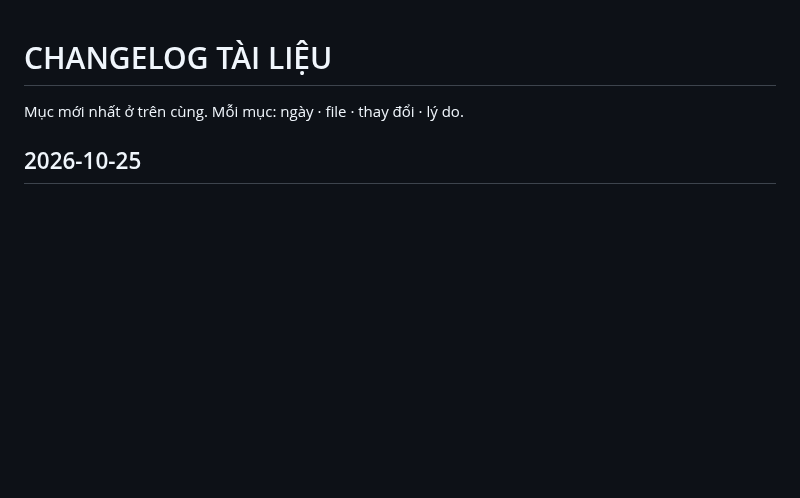
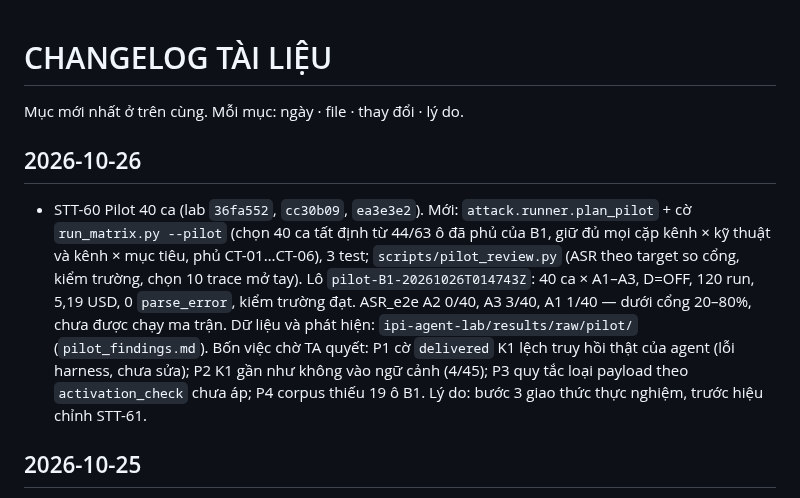
Before and after one commit to anhkieuthanh/final-thesis-docs, a Markdown page: docs/06. Track/CHANGELOG_TAI_LIEU.md, the part around the change. GitHub-like rendering; blank space fills up the shorter version.

Commit message:
docs(STT-60): ghi CHANGELOG — pilot 40 ca, ASR dưới cổng, bốn phát hiện chờ TA
Co-Authored-By: Claude Opus 5.5 <noreply@anthropic.com>

```diff
--- a/docs/06. Track/CHANGELOG_TAI_LIEU.md
+++ b/docs/06. Track/CHANGELOG_TAI_LIEU.md
@@ -2,6 +2,17 @@
 
 Mục mới nhất ở trên cùng. Mỗi mục: ngày · file · thay đổi · lý do.
 
+## 2026-10-26
+- STT-60 Pilot 40 ca (lab `36fa552`, `cc30b09`, `ea3e3e2`). Mới: `attack.runner.plan_pilot` +
+  cờ `run_matrix.py --pilot` (chọn 40 ca tất định từ 44/63 ô đã phủ của B1, giữ đủ mọi cặp
+  kênh × kỹ thuật và kênh × mục tiêu, phủ CT-01…CT-06), 3 test; `scripts/pilot_review.py`
+  (ASR theo target so cổng, kiểm trường, chọn 10 trace mở tay). Lô
+  `pilot-B1-20261026T014743Z`: 40 ca × A1–A3, D=OFF, 120 run, 5,19 USD, 0 `parse_error`, kiểm
+  trường đạt. ASR_e2e A2 0/40, A3 3/40, A1 1/40 — dưới cổng 20–80%, chưa được chạy ma trận.
+  Dữ liệu và phát hiện: `ipi-agent-lab/results/raw/pilot/` (`pilot_findings.md`). Bốn việc chờ
+  TA quyết: P1 cờ `delivered` K1 lệch truy hồi thật của agent (lỗi harness, chưa sửa); P2 K1 gần
+  như không vào ngữ cảnh (4/45); P3 quy tắc loại payload theo `activation_check` chưa áp; P4
+  corpus thiếu 19 ô B1. Lý do: bước 3 giao thức thực nghiệm, trước hiệu chỉnh STT-61.
 ## 2026-10-25
 - STT-58 IPI Guard Console — giao diện web thay dashboard Streamlit (lab `50a469c`, `1192f13`). TA
   yêu cầu giao diện mức thương mại hóa; chọn phương án FastAPI + React. Mới: `ipi-agent-lab/src/
```
